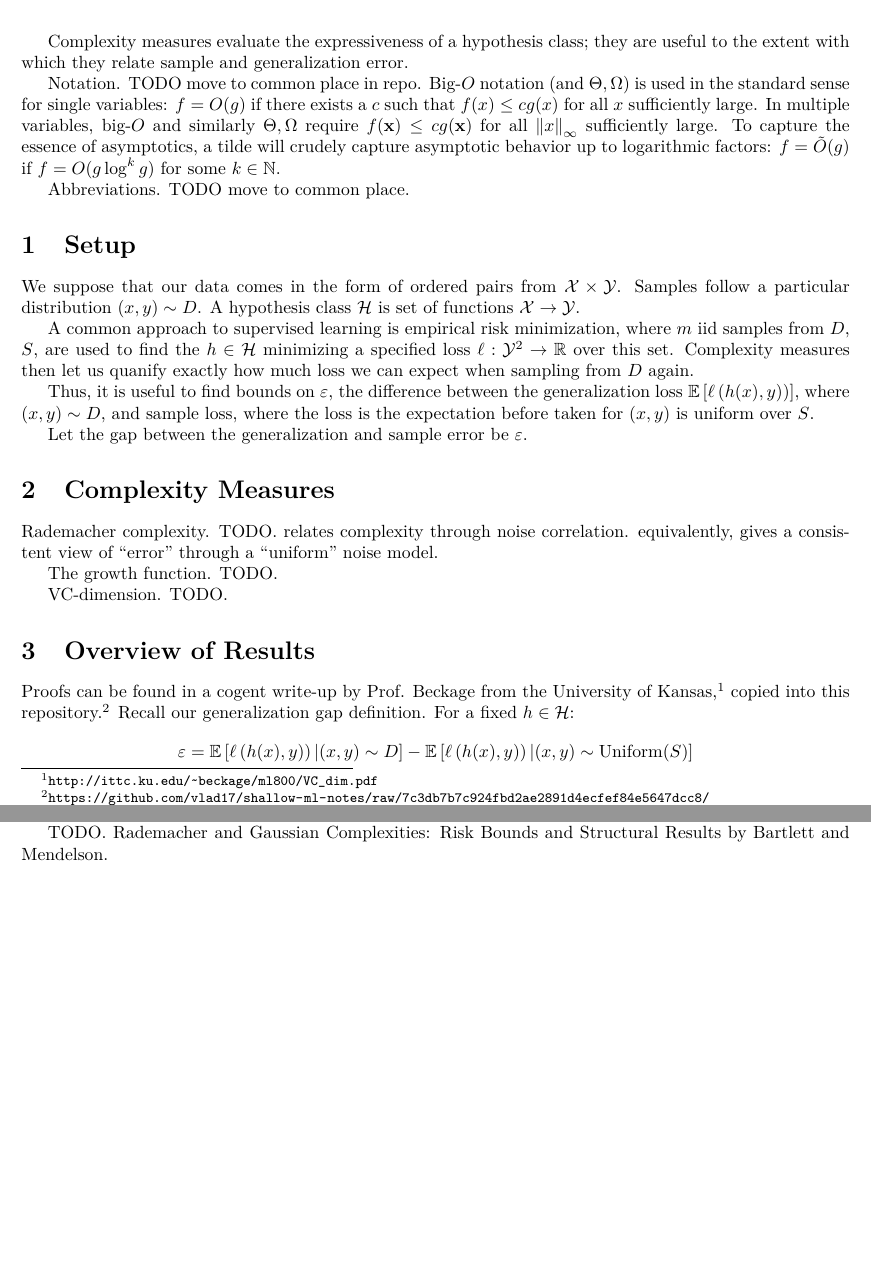
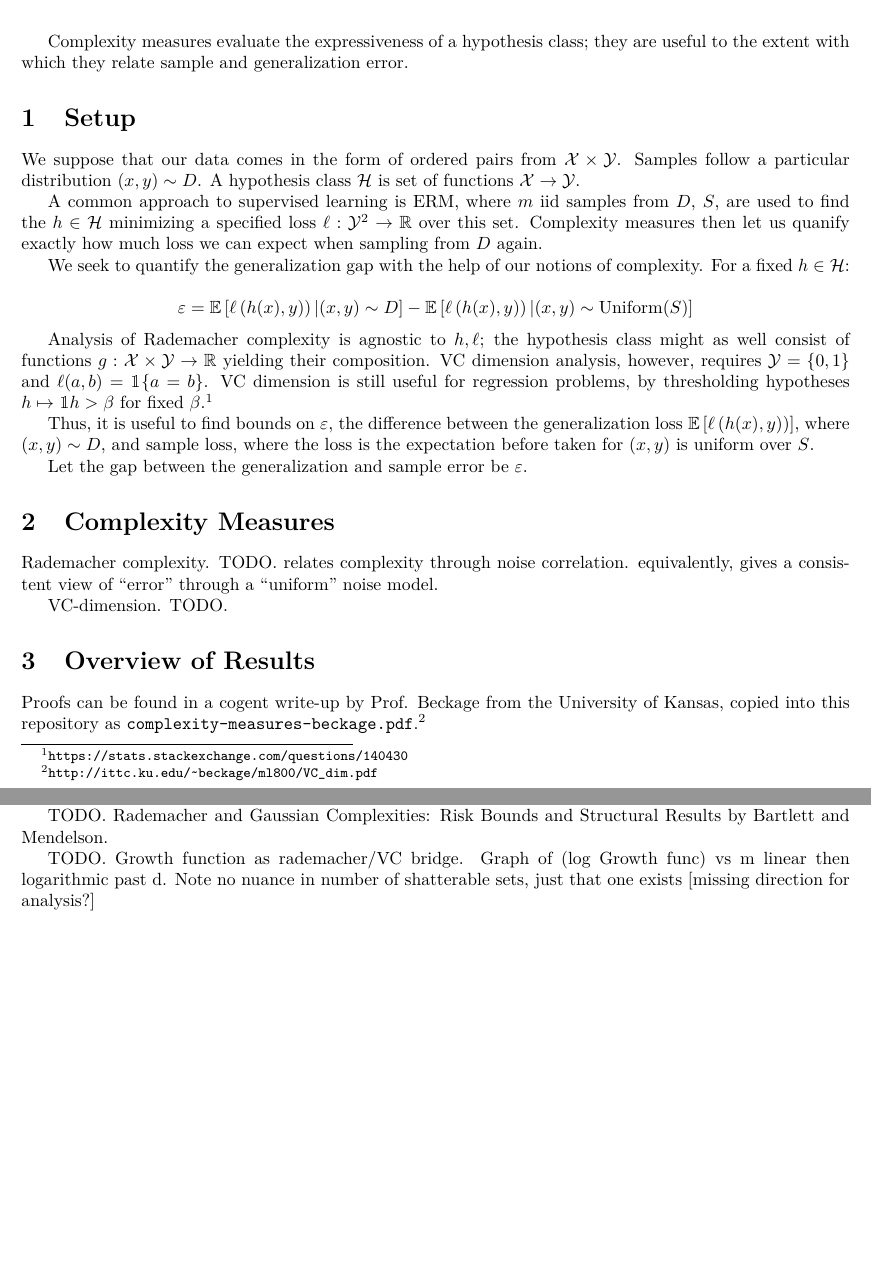
Before and after one commit to vlad17/ml-notes, a LaTeX document (statistical-learning/complexity-measures.tex, which reads statistical-learning/defs.tex): two parts of pages 1 and 2 of 2, joined at a grey line, cut so that both start at the same text, the shorter picture padded with empty space. Compiled offline with pdfLaTeX.

Commit message:
rename computational learning -> statistical learning, fix some binary classification issues

```diff
--- a/computational-learning/complexity-measures.tex
+++ b/statistical-learning/complexity-measures.tex
@@ -3,7 +3,6 @@
 \title{Complexity Measures}
 \author{Vladimir Feinberg}
 
-\usepackage{nicefrac}
 \input{defs}
 
 \begin{document}
@@ -12,15 +11,20 @@
 
 Complexity measures evaluate the expressiveness of a hypothesis class; they are useful to the extent with which they relate sample and generalization error.
 
-Notation. TODO move to common place in repo. Big-$O$ notation (and $\Theta,\Omega$) is used in the standard sense for single variables: $f=O(g)$ if there exists a $c$ such that $f(x)\le cg(x)$ for all $x$ sufficiently large. In multiple variables, big-$O$ and similarly $\Theta,\Omega$ require $f(\Tx)\le cg(\Tx)$ for all $\norm{x}_\infty$ sufficiently large. To capture the essence of asymptotics, a tilde will crudely capture asymptotic behavior up to logarithmic factors: $f=\tilde{O}(g)$ if $f=O(g\log^k g)$ for some $k\in\N$.
-
-Abbreviations. TODO move to common place.
-
 \section{Setup}
 
 We suppose that our data comes in the form of ordered pairs from $\mcX\times \mcY$. Samples follow a particular distribution $(x, y)\sim D$. A hypothesis class $\mcH$ is set of functions $\mcX\rightarrow\mcY$.
 
-A common approach to supervised learning is empirical risk minimization, where $m$ iid samples from $D$, $S$, are used to find the $h\in\mcH$ minimizing a specified loss $\ell:\mcY^2\rightarrow\R$ over this set. Complexity measures then let us quanify exactly how much loss we can expect when sampling from $D$ again.
+A common approach to supervised learning is ERM, where $m$ iid samples from $D$, $S$, are used to find the $h\in\mcH$ minimizing a specified loss $\ell:\mcY^2\rightarrow\R$ over this set. Complexity measures then let us quanify exactly how much loss we can expect when sampling from $D$ again.
+
+We seek to quantify the generalization gap with the help of our notions of complexity. For a fixed $h\in \mcH$:
+
+$$
+\varepsilon= \E\left[\ell\pa{h(x), y)}|(x,y)\sim D\right]-\E\left[\ell\pa{h(x), y)}|(x,y)\sim \Uniform(S)\right]
+$$
+
+Analysis of Rademacher complexity is agnostic to $h,\ell$; the hypothesis class might as well consist of functions $g:\mcX\times\mcY\rightarrow\R$ yielding their composition. VC dimension analysis, however, requires $\mcY=\{0, 1\}$ and $\ell(a, b)=\indicator\{a=b\}$. VC dimension is still useful for regression problems, by thresholding hypotheses $h\mapsto \indicator{h>\beta}$ for fixed $\beta$.\footnote{\url{https://stats.stackexchange.com/questions/140430}}
+
 
 Thus, it is useful to find bounds on $\varepsilon$, the difference between the generalization loss $\E\left[\ell\pa{h(x), y)}\right]$, where $(x,y)\sim D$, and sample loss, where the loss is the expectation before taken for $(x,y)$ is uniform over $S$.
 
@@ -30,16 +34,11 @@ Let the gap between the generalization and sample error be $\varepsilon$.
 
 Rademacher complexity. TODO. relates complexity through noise correlation. equivalently, gives a consistent view of ``error'' through a ``uniform'' noise model.
 
-The growth function. TODO.
-
 VC-dimension. TODO.
 
 \section{Overview of Results}
 
-Proofs can be found in a cogent write-up by Prof. Beckage from the University of Kansas,\footnote{\url{http://ittc.ku.edu/~beckage/ml800/VC_dim.pdf}} copied into this repository.\footnote{\url{https://github.com/vlad17/shallow-ml-notes/raw/7c3db7b7c924fbd2ae2891d4ecfef84e5647dcc8/computational-learning/complexity-measures-beckage.pdf}} Recall our generalization gap definition. For a fixed $h\in \mcH$:
-$$
-\varepsilon= \E\left[\ell\pa{h(x), y)}|(x,y)\sim D\right]-\E\left[\ell\pa{h(x), y)}|(x,y)\sim \Uniform(S)\right]
-$$
+Proofs can be found in a cogent write-up by Prof. Beckage from the University of Kansas, copied into this repository as \texttt{complexity-measures-beckage.pdf}.\footnote{\url{http://ittc.ku.edu/~beckage/ml800/VC_dim.pdf}}
 
 \subsection{VC Generalization Bounds}
 
@@ -70,4 +69,6 @@ $R_m$ may be NP-hard to compute, depending on $\mcH$. This tells us Rademacher c
 TODO. NP-hardness? More computational learning theory.
 
 TODO. Rademacher and Gaussian Complexities: Risk Bounds and Structural Results by Bartlett and Mendelson.
+
+TODO. Growth function as rademacher/VC bridge. Graph of (log Growth func) vs m linear then logarithmic past d. Note no nuance in number of shatterable sets, just that one exists [missing direction for analysis?]
 \end{document}
--- a/computational-learning/defs.tex
+++ b/statistical-learning/defs.tex
@@ -1,3 +1,4 @@
+\usepackage{nicefrac}
 \usepackage{xcolor}
 \usepackage{url}
 \usepackage{lmodern}
```
Also changed, not shown: README.md, computational-learning/complexity-measures.pdf (deleted), statistical-learning/complexity-measures-beckage.pdf (renamed from computational-learning/complexity-measures-beckage.pdf), statistical-learning/complexity-measures.pdf (added), statistical-learning/complexity-measures.tex (2 more changed lines).
